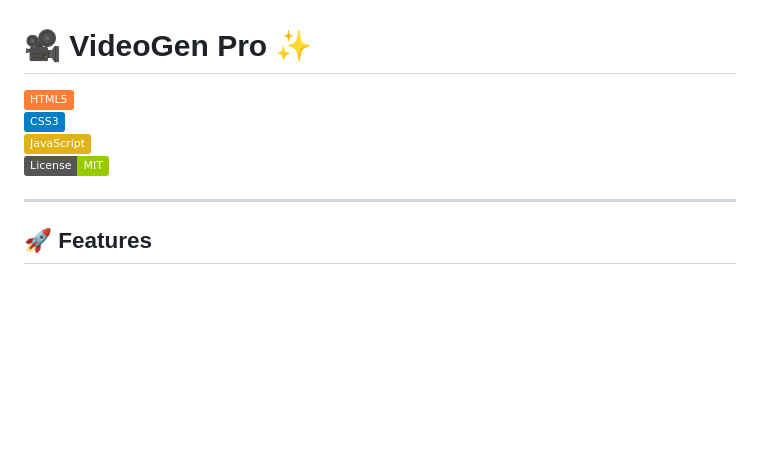
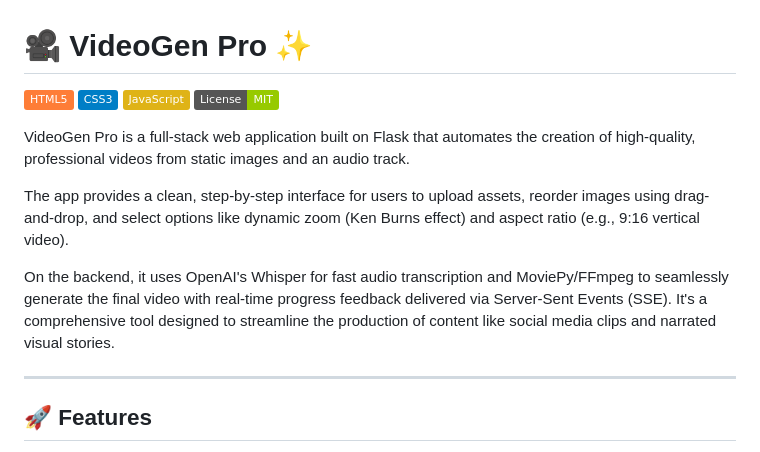
Before and after one commit to SimranPabla/VideoGen-Pro, a Markdown page: README.md, the part around the change. GitHub-like rendering; badges without logos; blank space fills up the shorter version.

```diff
--- a/README.md
+++ b/README.md
@@ -1,8 +1,11 @@
 # 🎥 VideoGen Pro ✨
-![HTML5](https://img.shields.io/badge/HTML5-orange?logo=html5)
-![CSS3](https://img.shields.io/badge/CSS3-blue?logo=css3)
-![JavaScript](https://img.shields.io/badge/JavaScript-yellow?logo=javascript)
-![License: MIT](https://img.shields.io/badge/License-MIT-green.svg)
+![HTML5](https://img.shields.io/badge/HTML5-orange?logo=html5)  ![CSS3](https://img.shields.io/badge/CSS3-blue?logo=css3) ![JavaScript](https://img.shields.io/badge/JavaScript-yellow?logo=javascript)  ![License: MIT](https://img.shields.io/badge/License-MIT-green.svg)
+
+VideoGen Pro is a full-stack web application built on Flask that automates the creation of high-quality, professional videos from static images and an audio track.
+
+The app provides a clean, step-by-step interface for users to upload assets, reorder images using drag-and-drop, and select options like dynamic zoom (Ken Burns effect) and aspect ratio (e.g., 9:16 vertical video).
+
+On the backend, it uses OpenAI's Whisper for fast audio transcription and MoviePy/FFmpeg to seamlessly generate the final video with real-time progress feedback delivered via Server-Sent Events (SSE). It's a comprehensive tool designed to streamline the production of content like social media clips and narrated visual stories.
 
 ---
 
```
